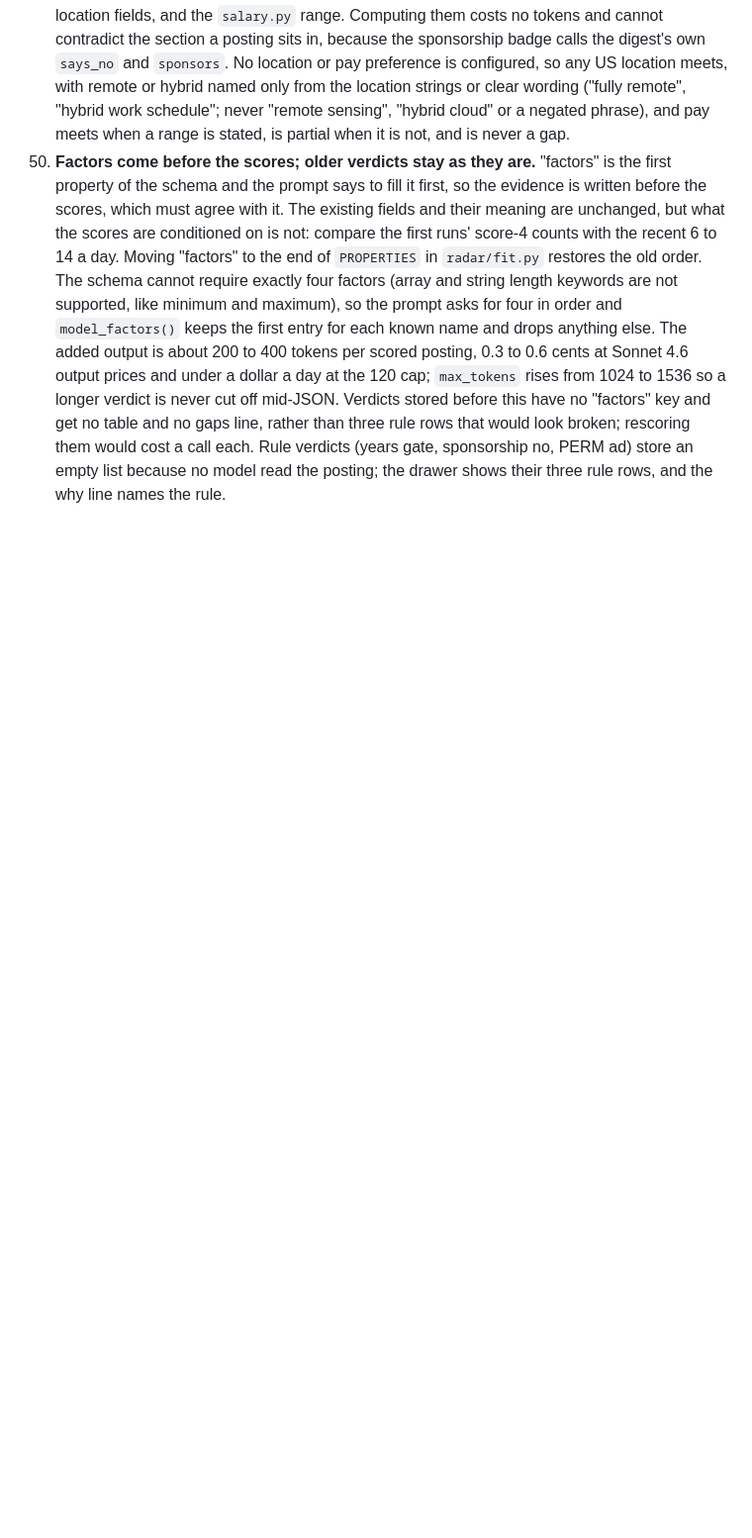
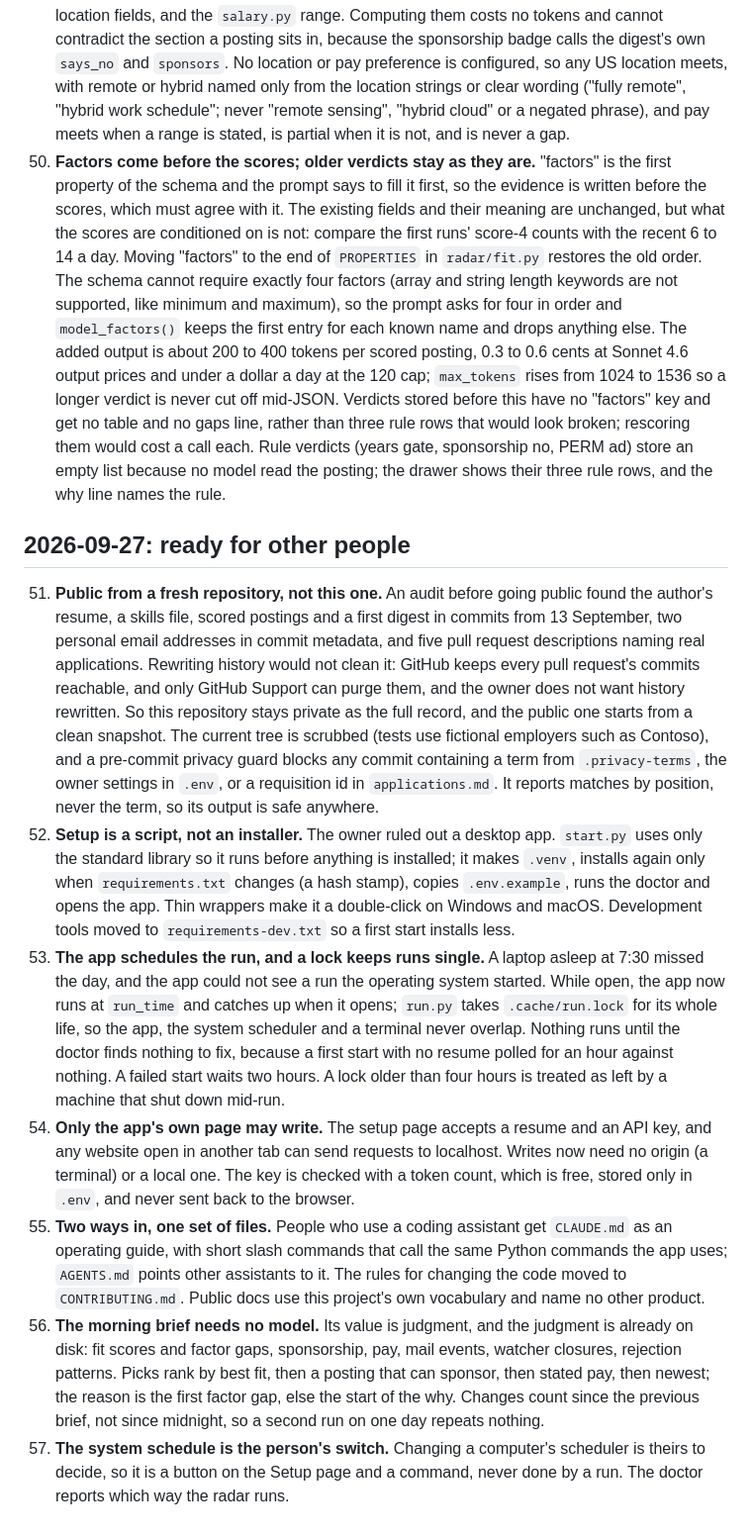
Before and after one commit to SiddhiRohan/job-radar, a Markdown page: docs/DECISIONS.md, the part around the change. Shown at 99% size. Rendered like a GitHub page; blank space fills up the shorter version.

Commit message:
docs: record the choices behind the local launch
Seven judgment calls were made without the owner at the keyboard;
the decisions log is where the next person looks for why.

```diff
--- a/docs/DECISIONS.md
+++ b/docs/DECISIONS.md
@@ -274,3 +274,39 @@ Each entry: what was ambiguous or blocked, what I chose, why. Reverse these if y
     before this have no "factors" key and get no table and no gaps line, rather than three rule rows that would look
     broken; rescoring them would cost a call each. Rule verdicts (years gate, sponsorship no, PERM ad) store an empty
     list because no model read the posting; the drawer shows their three rule rows, and the why line names the rule.
+
+## 2026-09-27: ready for other people
+
+51. **Public from a fresh repository, not this one.** An audit before going public found the author's resume, a
+    skills file, scored postings and a first digest in commits from 13 September, two personal email addresses in
+    commit metadata, and five pull request descriptions naming real applications. Rewriting history would not clean
+    it: GitHub keeps every pull request's commits reachable, and only GitHub Support can purge them, and the owner
+    does not want history rewritten. So this repository stays private as the full record, and the public one starts
+    from a clean snapshot. The current tree is scrubbed (tests use fictional employers such as Contoso), and a
+    pre-commit privacy guard blocks any commit containing a term from `.privacy-terms`, the owner settings in `.env`,
+    or a requisition id in `applications.md`. It reports matches by position, never the term, so its output is safe
+    anywhere.
+52. **Setup is a script, not an installer.** The owner ruled out a desktop app. `start.py` uses only the standard
+    library so it runs before anything is installed; it makes `.venv`, installs again only when `requirements.txt`
+    changes (a hash stamp), copies `.env.example`, runs the doctor and opens the app. Thin wrappers make it a
+    double-click on Windows and macOS. Development tools moved to `requirements-dev.txt` so a first start installs
+    less.
+53. **The app schedules the run, and a lock keeps runs single.** A laptop asleep at 7:30 missed the day, and the app
+    could not see a run the operating system started. While open, the app now runs at `run_time` and catches up when
+    it opens; `run.py` takes `.cache/run.lock` for its whole life, so the app, the system scheduler and a terminal
+    never overlap. Nothing runs until the doctor finds nothing to fix, because a first start with no resume polled
+    for an hour against nothing. A failed start waits two hours. A lock older than four hours is treated as left by a
+    machine that shut down mid-run.
+54. **Only the app's own page may write.** The setup page accepts a resume and an API key, and any website open in
+    another tab can send requests to localhost. Writes now need no origin (a terminal) or a local one. The key is
+    checked with a token count, which is free, stored only in `.env`, and never sent back to the browser.
+55. **Two ways in, one set of files.** People who use a coding assistant get `CLAUDE.md` as an operating guide, with
+    short slash commands that call the same Python commands the app uses; `AGENTS.md` points other assistants to it.
+    The rules for changing the code moved to `CONTRIBUTING.md`. Public docs use this project's own vocabulary and
+    name no other product.
+56. **The morning brief needs no model.** Its value is judgment, and the judgment is already on disk: fit scores and
+    factor gaps, sponsorship, pay, mail events, watcher closures, rejection patterns. Picks rank by best fit, then a
+    posting that can sponsor, then stated pay, then newest; the reason is the first factor gap, else the start of the
+    why. Changes count since the previous brief, not since midnight, so a second run on one day repeats nothing.
+57. **The system schedule is the person's switch.** Changing a computer's scheduler is theirs to decide, so it is a
+    button on the Setup page and a command, never done by a run. The doctor reports which way the radar runs.
```
